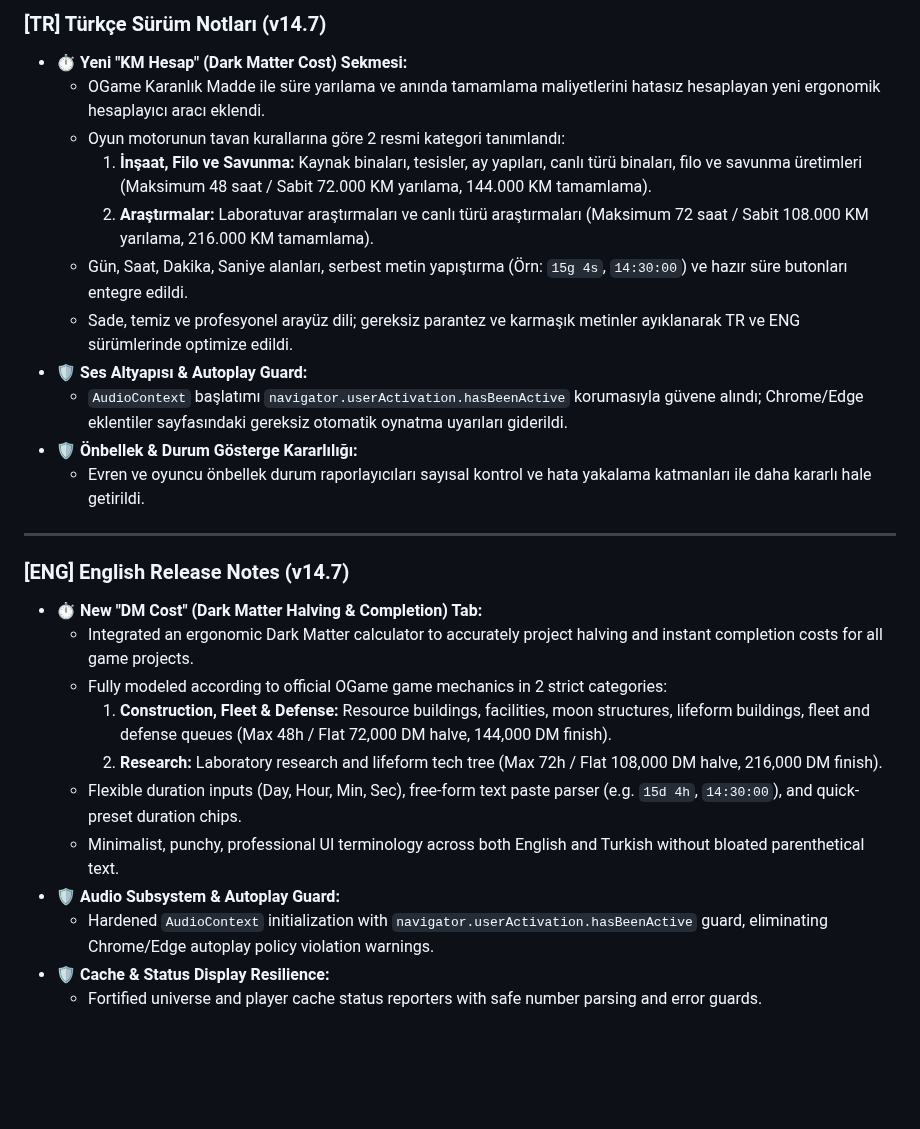
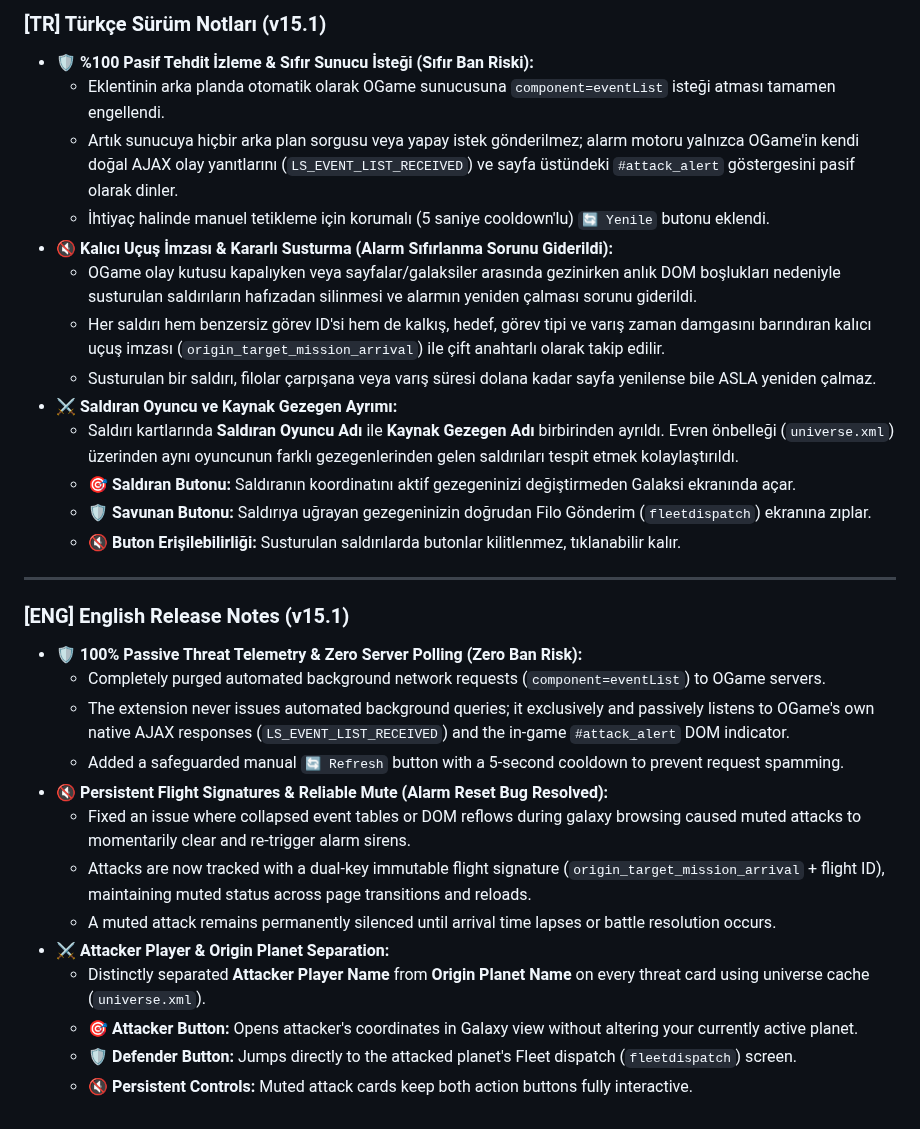
Before and after one commit to kadirersoy/luckystrike-ogame-helper, a Markdown page: scripts/release_notes.md, the part around the change. Drawn GitHub-style; blank space fills up the shorter version.

Commit message:
v15.1: 100% passive threat monitoring, persistent mute signatures, attacker/origin separation and tactical buttons

```diff
--- a/scripts/release_notes.md
+++ b/scripts/release_notes.md
@@ -1,27 +1,31 @@
-### [TR] Türkçe Sürüm Notları (v14.7)
-- **⏱️ Yeni "KM Hesap" (Dark Matter Cost) Sekmesi:**
-  - OGame Karanlık Madde ile süre yarılama ve anında tamamlama maliyetlerini hatasız hesaplayan yeni ergonomik hesaplayıcı aracı eklendi.
-  - Oyun motorunun tavan kurallarına göre 2 resmi kategori tanımlandı:
-    1. **İnşaat, Filo ve Savunma:** Kaynak binaları, tesisler, ay yapıları, canlı türü binaları, filo ve savunma üretimleri (Maksimum 48 saat / Sabit 72.000 KM yarılama, 144.000 KM tamamlama).
-    2. **Araştırmalar:** Laboratuvar araştırmaları ve canlı türü araştırmaları (Maksimum 72 saat / Sabit 108.000 KM yarılama, 216.000 KM tamamlama).
-  - Gün, Saat, Dakika, Saniye alanları, serbest metin yapıştırma (Örn: `15g 4s`, `14:30:00`) ve hazır süre butonları entegre edildi.
-  - Sade, temiz ve profesyonel arayüz dili; gereksiz parantez ve karmaşık metinler ayıklanarak TR ve ENG sürümlerinde optimize edildi.
-- **🛡️ Ses Altyapısı & Autoplay Guard:**
-  - `AudioContext` başlatımı `navigator.userActivation.hasBeenActive` korumasıyla güvene alındı; Chrome/Edge eklentiler sayfasındaki gereksiz otomatik oynatma uyarıları giderildi.
-- **🛡️ Önbellek & Durum Gösterge Kararlılığı:**
-  - Evren ve oyuncu önbellek durum raporlayıcıları sayısal kontrol ve hata yakalama katmanları ile daha kararlı hale getirildi.
+### [TR] Türkçe Sürüm Notları (v15.1)
+- **🛡️ %100 Pasif Tehdit İzleme & Sıfır Sunucu İsteği (Sıfır Ban Riski):**
+  - Eklentinin arka planda otomatik olarak OGame sunucusuna `component=eventList` isteği atması tamamen engellendi.
+  - Artık sunucuya hiçbir arka plan sorgusu veya yapay istek gönderilmez; alarm motoru yalnızca OGame'in kendi doğal AJAX olay yanıtlarını (`LS_EVENT_LIST_RECEIVED`) ve sayfa üstündeki `#attack_alert` göstergesini pasif olarak dinler.
+  - İhtiyaç halinde manuel tetikleme için korumalı (5 saniye cooldown'lu) `🔄 Yenile` butonu eklendi.
+- **🔇 Kalıcı Uçuş İmzası & Kararlı Susturma (Alarm Sıfırlanma Sorunu Giderildi):**
+  - OGame olay kutusu kapalıyken veya sayfalar/galaksiler arasında gezinirken anlık DOM boşlukları nedeniyle susturulan saldırıların hafızadan silinmesi ve alarmın yeniden çalması sorunu giderildi.
+  - Her saldırı hem benzersiz görev ID'si hem de kalkış, hedef, görev tipi ve varış zaman damgasını barındıran kalıcı uçuş imzası (`origin_target_mission_arrival`) ile çift anahtarlı olarak takip edilir.
+  - Susturulan bir saldırı, filolar çarpışana veya varış süresi dolana kadar sayfa yenilense bile ASLA yeniden çalmaz.
+- **⚔️ Saldıran Oyuncu ve Kaynak Gezegen Ayrımı:**
+  - Saldırı kartlarında **Saldıran Oyuncu Adı** ile **Kaynak Gezegen Adı** birbirinden ayrıldı. Evren önbelleği (`universe.xml`) üzerinden aynı oyuncunun farklı gezegenlerinden gelen saldırıları tespit etmek kolaylaştırıldı.
+  - **🎯 Saldıran Butonu:** Saldıranın koordinatını aktif gezegeninizi değiştirmeden Galaksi ekranında açar.
+  - **🛡️ Savunan Butonu:** Saldırıya uğrayan gezegeninizin doğrudan Filo Gönderim (`fleetdispatch`) ekranına zıplar.
+  - **🔇 Buton Erişilebilirliği:** Susturulan saldırılarda butonlar kilitlenmez, tıklanabilir kalır.
 
 ---
 
-### [ENG] English Release Notes (v14.7)
-- **⏱️ New "DM Cost" (Dark Matter Halving & Completion) Tab:**
-  - Integrated an ergonomic Dark Matter calculator to accurately project halving and instant completion costs for all game projects.
-  - Fully modeled according to official OGame game mechanics in 2 strict categories:
-    1. **Construction, Fleet & Defense:** Resource buildings, facilities, moon structures, lifeform buildings, fleet and defense queues (Max 48h / Flat 72,000 DM halve, 144,000 DM finish).
-    2. **Research:** Laboratory research and lifeform tech tree (Max 72h / Flat 108,000 DM halve, 216,000 DM finish).
-  - Flexible duration inputs (Day, Hour, Min, Sec), free-form text paste parser (e.g. `15d 4h`, `14:30:00`), and quick-preset duration chips.
-  - Minimalist, punchy, professional UI terminology across both English and Turkish without bloated parenthetical text.
-- **🛡️ Audio Subsystem & Autoplay Guard:**
-  - Hardened `AudioContext` initialization with `navigator.userActivation.hasBeenActive` guard, eliminating Chrome/Edge autoplay policy violation warnings.
-- **🛡️ Cache & Status Display Resilience:**
-  - Fortified universe and player cache status reporters with safe number parsing and error guards.
+### [ENG] English Release Notes (v15.1)
+- **🛡️ 100% Passive Threat Telemetry & Zero Server Polling (Zero Ban Risk):**
+  - Completely purged automated background network requests (`component=eventList`) to OGame servers.
+  - The extension never issues automated background queries; it exclusively and passively listens to OGame's own native AJAX responses (`LS_EVENT_LIST_RECEIVED`) and the in-game `#attack_alert` DOM indicator.
+  - Added a safeguarded manual `🔄 Refresh` button with a 5-second cooldown to prevent request spamming.
+- **🔇 Persistent Flight Signatures & Reliable Mute (Alarm Reset Bug Resolved):**
+  - Fixed an issue where collapsed event tables or DOM reflows during galaxy browsing caused muted attacks to momentarily clear and re-trigger alarm sirens.
+  - Attacks are now tracked with a dual-key immutable flight signature (`origin_target_mission_arrival` + flight ID), maintaining muted status across page transitions and reloads.
+  - A muted attack remains permanently silenced until arrival time lapses or battle resolution occurs.
+- **⚔️ Attacker Player & Origin Planet Separation:**
+  - Distinctly separated **Attacker Player Name** from **Origin Planet Name** on every threat card using universe cache (`universe.xml`).
+  - **🎯 Attacker Button:** Opens attacker's coordinates in Galaxy view without altering your currently active planet.
+  - **🛡️ Defender Button:** Jumps directly to the attacked planet's Fleet dispatch (`fleetdispatch`) screen.
+  - **🔇 Persistent Controls:** Muted attack cards keep both action buttons fully interactive.
```
Also changed, not shown: README.md (+2 -2 lines), screenshots/en/tab_alarm.png, screenshots/tab_alarm.png, 3 other files.
